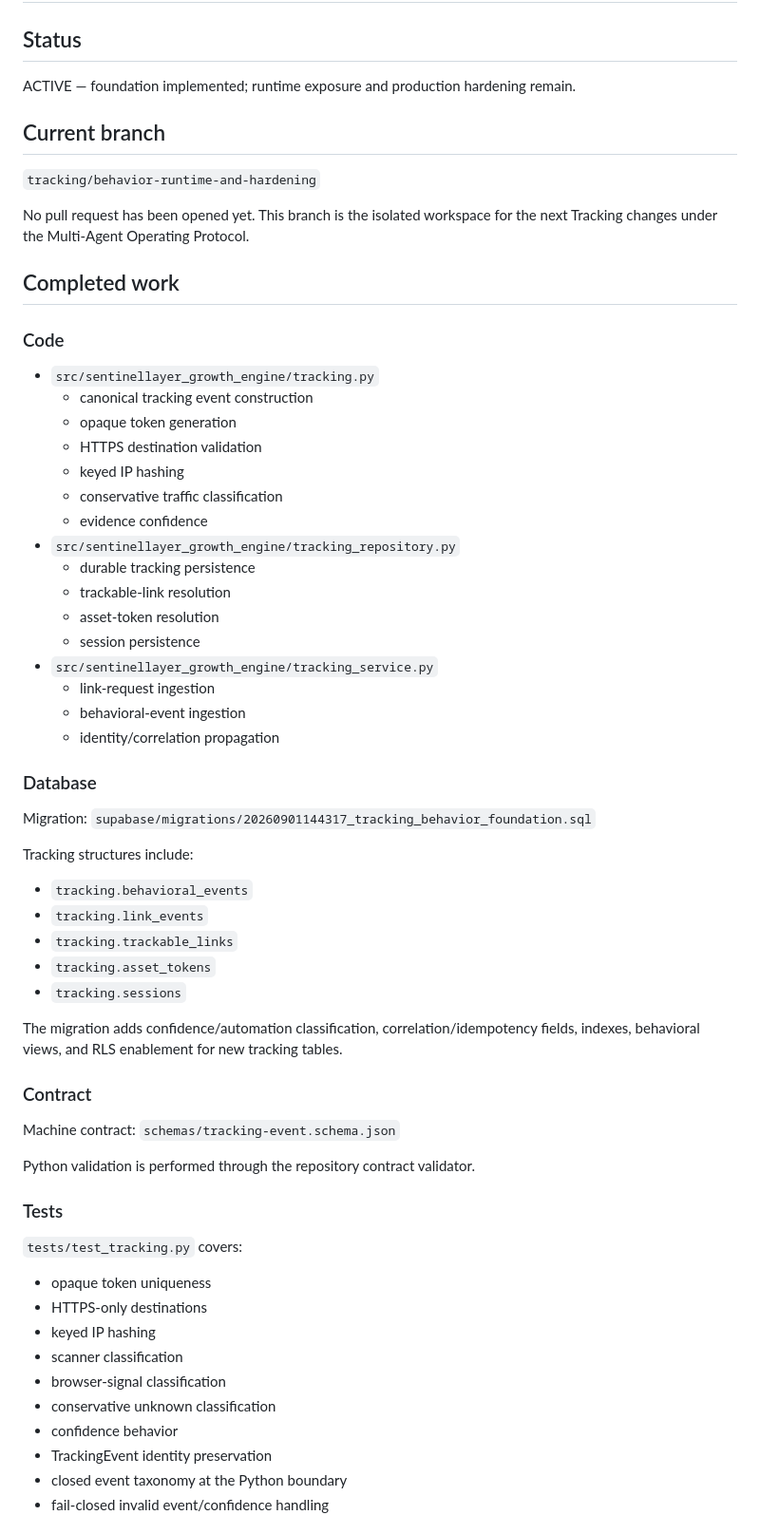
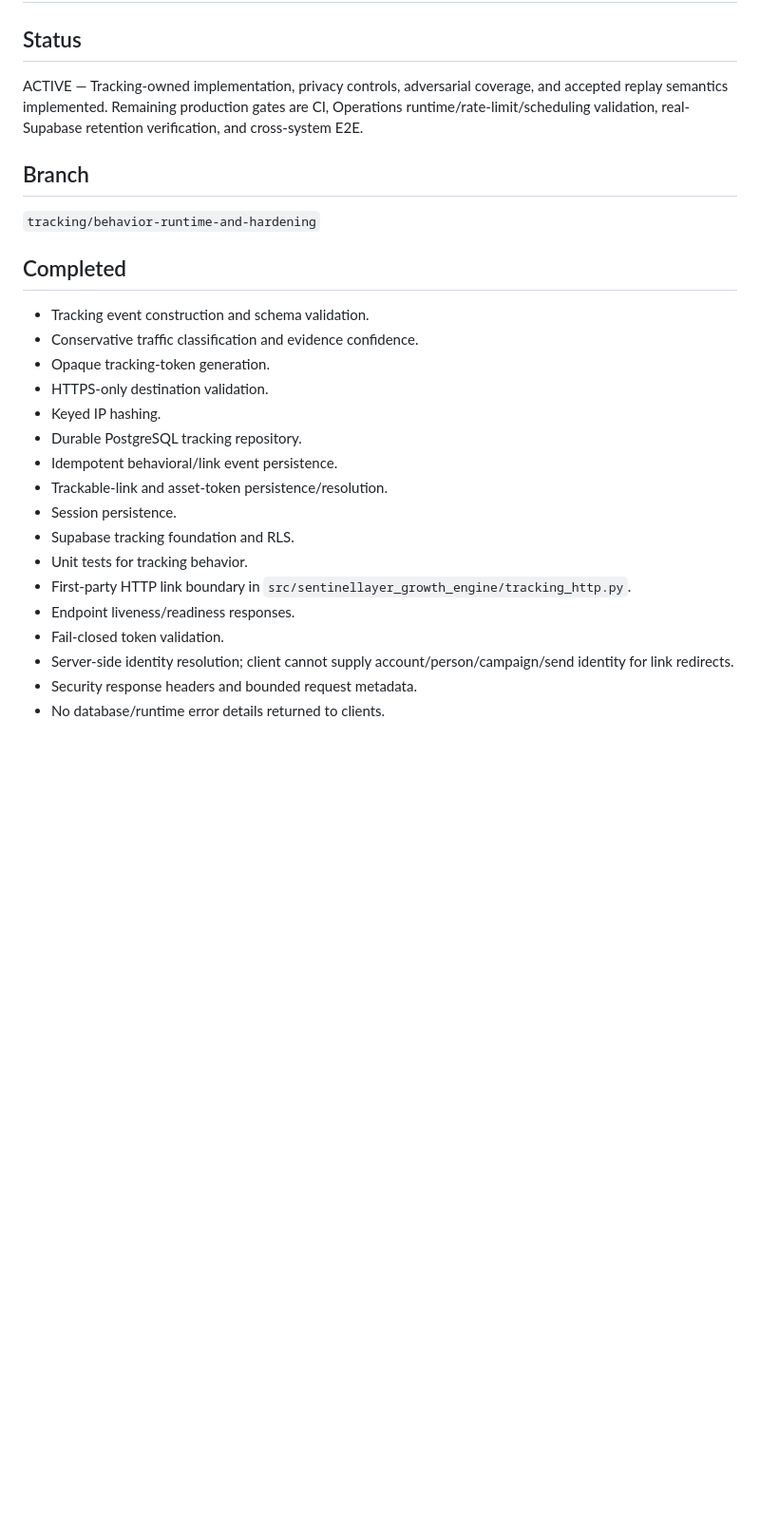
Before and after one commit to SachinKumarChaudhary/sentinellayer-growth-systems, a Markdown page: docs/handoffs/tracking.md, the part around one of its changes. Shown at 95% size. Drawn GitHub-style; blank space fills up the shorter version.

```diff
--- a/docs/handoffs/tracking.md
+++ b/docs/handoffs/tracking.md
@@ -1,62 +1,27 @@
 # Tracking / Behavioral Intelligence Handoff
 
 ## Status
-ACTIVE — foundation implemented; runtime exposure and production hardening remain.
+ACTIVE — Tracking-owned implementation, privacy controls, adversarial coverage, and accepted replay semantics implemented. Remaining production gates are CI, Operations runtime/rate-limit/scheduling validation, real-Supabase retention verification, and cross-system E2E.
 
-## Current branch
+## Branch
 `tracking/behavior-runtime-and-hardening`
 
-No pull request has been opened yet. This branch is the isolated workspace for the next Tracking changes under the Multi-Agent Operating Protocol.
+## Completed
+- Tracking event construction and schema validation.
+- Conservative traffic classification and evidence confidence.
+- Opaque tracking-token generation.
+- HTTPS-only destination validation.
+- Keyed IP hashing.
+- Durable PostgreSQL tracking repository.
+- Idempotent behavioral/link event persistence.
+- Trackable-link and asset-token persistence/resolution.
+- Session persistence.
+- Supabase tracking foundation and RLS.
+- Unit tests for tracking behavior.
+- First-party HTTP link boundary in `src/sentinellayer_growth_engine/tracking_http.py`.
+- Endpoint liveness/readiness responses.
+- Fail-closed token validation.
+- Server-side identity resolution; client cannot supply account/person/campaign/send identity for link redirects.
+- Security response headers and bounded request metadata.
+- No database/runtime error details returned to clients.
 
-## Completed work
-
-### Code
-- `src/sentinellayer_growth_engine/tracking.py`
-  - canonical tracking event construction
-  - opaque token generation
-  - HTTPS destination validation
-  - keyed IP hashing
-  - conservative traffic classification
-  - evidence confidence
-- `src/sentinellayer_growth_engine/tracking_repository.py`
-  - durable tracking persistence
-  - trackable-link resolution
-  - asset-token resolution
-  - session persistence
-- `src/sentinellayer_growth_engine/tracking_service.py`
-  - link-request ingestion
-  - behavioral-event ingestion
-  - identity/correlation propagation
-
-### Database
-Migration:
-`supabase/migrations/20260901144317_tracking_behavior_foundation.sql`
-
-Tracking structures include:
-- `tracking.behavioral_events`
-- `tracking.link_events`
-- `tracking.trackable_links`
-- `tracking.asset_tokens`
-- `tracking.sessions`
-
-The migration adds confidence/automation classification, correlation/idempotency fields, indexes, behavioral views, and RLS enablement for new tracking tables.
-
-### Contract
-Machine contract:
-`schemas/tracking-event.schema.json`
-
-Python validation is performed through the repository contract validator.
-
-### Tests
-`tests/test_tracking.py` covers:
-- opaque token uniqueness
-- HTTPS-only destinations
-- keyed IP hashing
-- scanner classification
-- browser-signal classification
-- conservative unknown classification
-- confidence behavior
-- TrackingEvent identity preservation
-- closed event taxonomy at the Python boundary
-- fail-closed invalid event/confidence handling
-
```
Also changed, not shown: other parts of docs/handoffs/tracking.md (+56 -79 lines).
